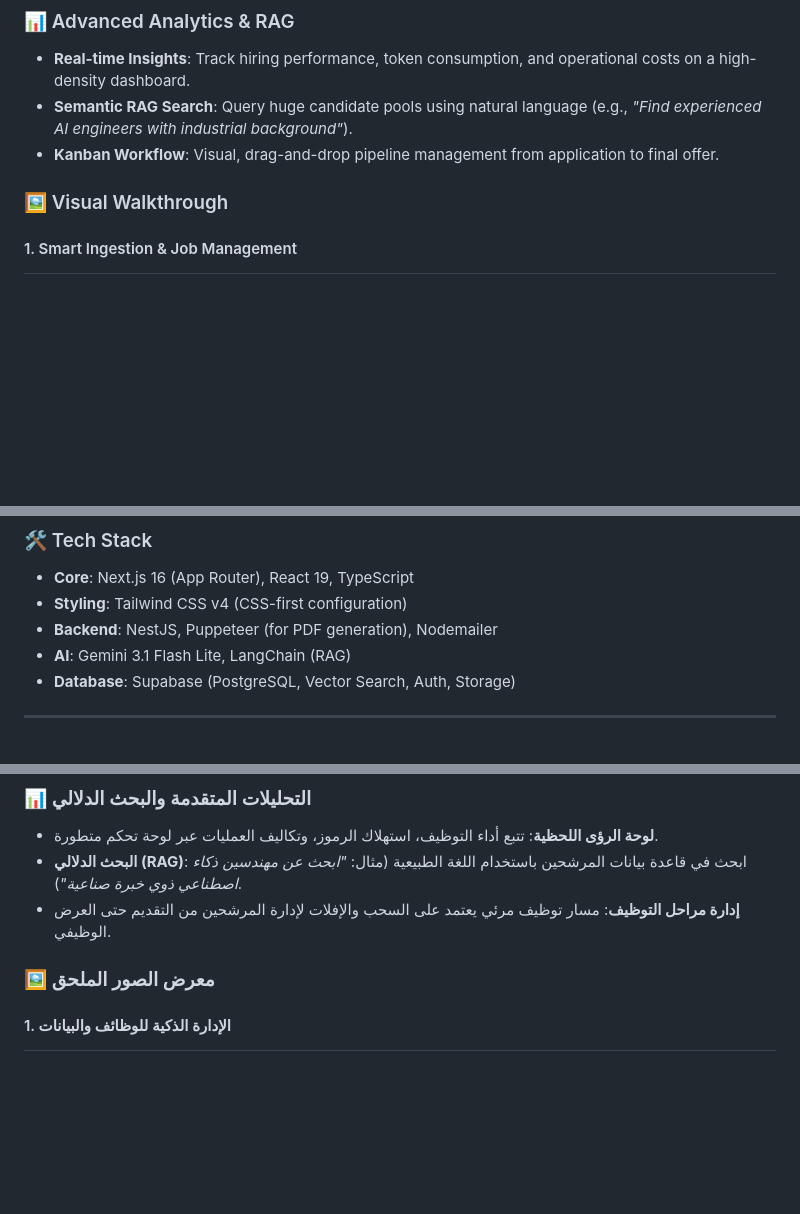
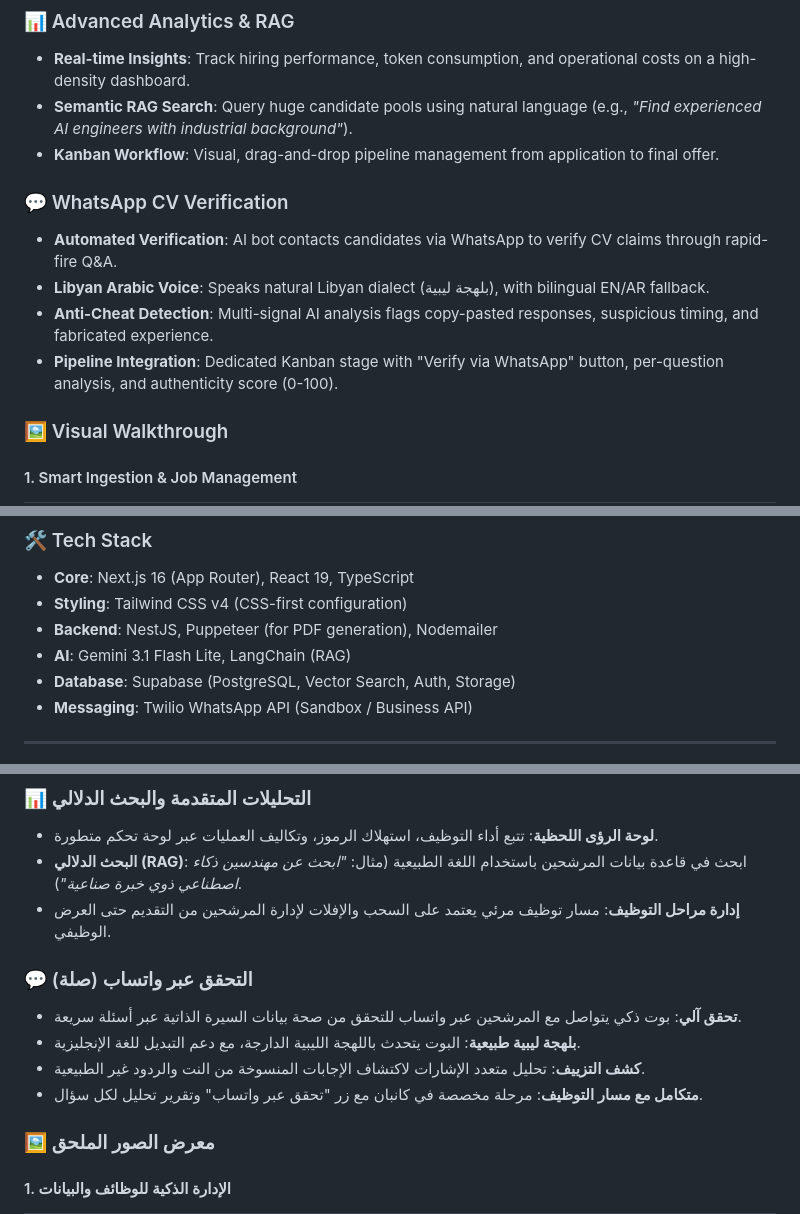
Before and after one commit to malgaroshy-maker/Sila-Ai, a Markdown page: README.md, 3 parts joined by grey strips. GitHub-like rendering; blank space fills up the shorter version.

Commit message:
docs: add WhatsApp CV Verification feature to README (EN + AR)

```diff
--- a/README.md
+++ b/README.md
@@ -41,6 +41,13 @@
 *   **Real-time Insights**: Track hiring performance, token consumption, and operational costs on a high-density dashboard.
 *   **Semantic RAG Search**: Query huge candidate pools using natural language (e.g., *"Find experienced AI engineers with industrial background"*).
 *   **Kanban Workflow**: Visual, drag-and-drop pipeline management from application to final offer.
+
+### 💬 WhatsApp CV Verification
+
+*   **Automated Verification**: AI bot contacts candidates via WhatsApp to verify CV claims through rapid-fire Q&A.
+*   **Libyan Arabic Voice**: Speaks natural Libyan dialect (بلهجة ليبية), with bilingual EN/AR fallback.
+*   **Anti-Cheat Detection**: Multi-signal AI analysis flags copy-pasted responses, suspicious timing, and fabricated experience.
+*   **Pipeline Integration**: Dedicated Kanban stage with "Verify via WhatsApp" button, per-question analysis, and authenticity score (0-100).
 
 ### 🖼️ Visual Walkthrough
 
@@ -110,6 +122,7 @@ graph TB
 *   **Backend**: NestJS, Puppeteer (for PDF generation), Nodemailer
 *   **AI**: Gemini 3.1 Flash Lite, LangChain (RAG)
 *   **Database**: Supabase (PostgreSQL, Vector Search, Auth, Storage)
+*   **Messaging**: Twilio WhatsApp API (Sandbox / Business API)
 
 ---
 
@@ -145,6 +158,13 @@ graph TB
 *   **لوحة الرؤى اللحظية**: تتبع أداء التوظيف، استهلاك الرموز، وتكاليف العمليات عبر لوحة تحكم متطورة.
 *   **البحث الدلالي (RAG)**: ابحث في قاعدة بيانات المرشحين باستخدام اللغة الطبيعية (مثال: *"ابحث عن مهندسين ذكاء اصطناعي ذوي خبرة صناعية"*).
 *   **إدارة مراحل التوظيف**: مسار توظيف مرئي يعتمد على السحب والإفلات لإدارة المرشحين من التقديم حتى العرض الوظيفي.
+
+### 💬 التحقق عبر واتساب (صلة)
+
+*   **تحقق آلي**: بوت ذكي يتواصل مع المرشحين عبر واتساب للتحقق من صحة بيانات السيرة الذاتية عبر أسئلة سريعة.
+*   **بلهجة ليبية طبيعية**: البوت يتحدث باللهجة الليبية الدارجة، مع دعم التبديل للغة الإنجليزية.
+*   **كشف التزييف**: تحليل متعدد الإشارات لاكتشاف الإجابات المنسوخة من النت والردود غير الطبيعية.
+*   **متكامل مع مسار التوظيف**: مرحلة مخصصة في كانبان مع زر "تحقق عبر واتساب" وتقرير تحليل لكل سؤال.
 
 ### 🖼️ معرض الصور الملحق
 
```
Also changed, not shown: other parts of README.md (+5 -0 lines).
